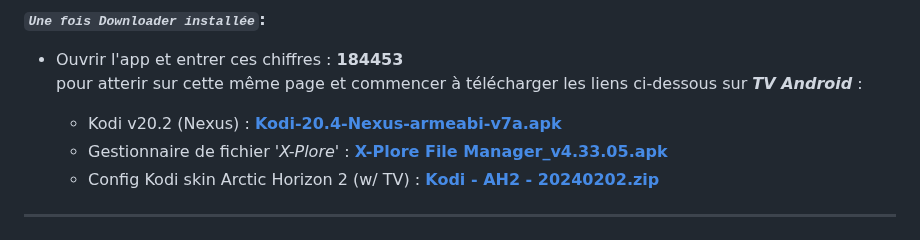
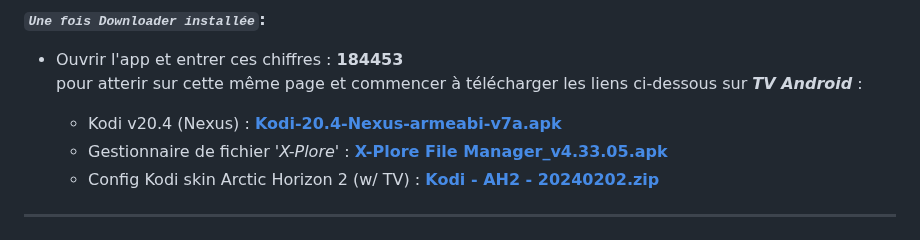
Before and after one commit to Teelone/teelone.github.io, a Markdown page: README.md, the part around the change. GitHub-like rendering.

```diff
--- a/README.md
+++ b/README.md
@@ -15,7 +15,7 @@ ___
 - Ouvrir l'app et entrer ces chiffres : **184453** <br>
 pour atterir sur cette même page et commencer à télécharger les liens ci-dessous sur ***TV Android*** :
 
-	 - Kodi v20.2 (Nexus) : **[Kodi-20.4-Nexus-armeabi-v7a.apk](https://mirrors.kodi.tv/releases/android/arm/kodi-20.4-Nexus-armeabi-v7a.apk?https=1)**
+	 - Kodi v20.4 (Nexus) : **[Kodi-20.4-Nexus-armeabi-v7a.apk](https://mirrors.kodi.tv/releases/android/arm/kodi-20.4-Nexus-armeabi-v7a.apk?https=1)**
 	 - Gestionnaire de fichier *'X-Plore'* : **[X-Plore File Manager_v4.33.05.apk](X-Plore%20File%20Manager_v4.33.05.apk)**
 	 - Config Kodi skin Arctic Horizon 2 (w/ TV) : **[Kodi - AH2 - 20240202.zip](https://www.dl.dropboxusercontent.com/s/twcwoq8q82oill0d0sd0g/Kodi-AH2-20240202.zip?rlkey=uyrrsubbq5kbbyit9b18742hv)**
 
```
